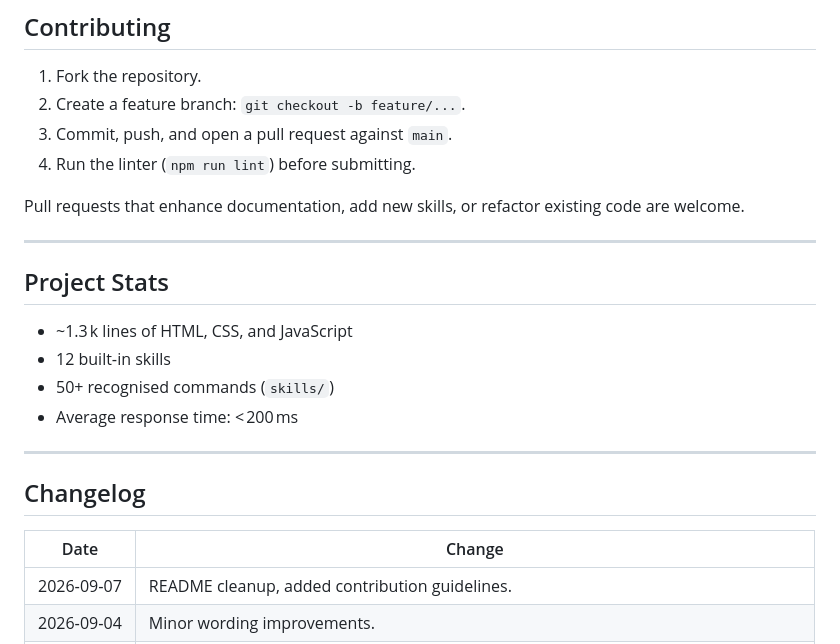
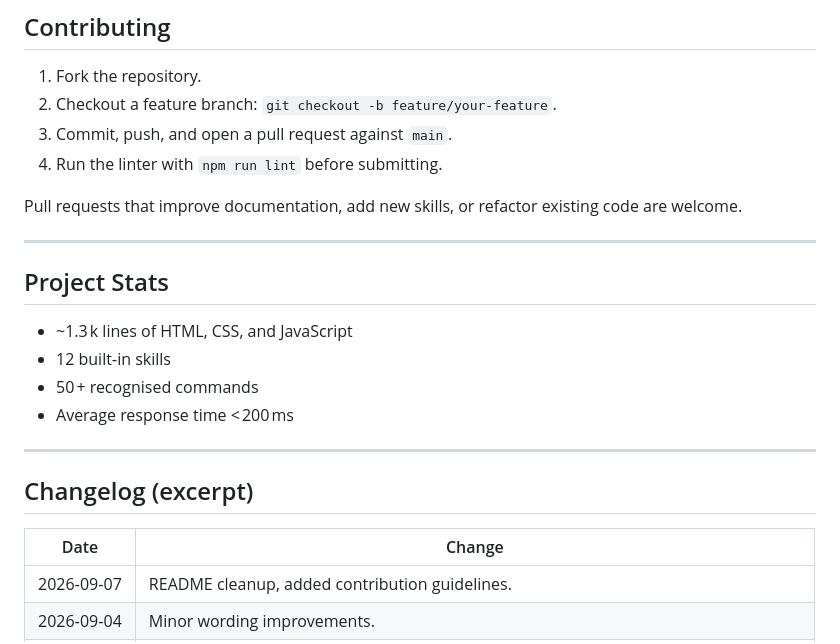
Before and after one commit to shubhyagami/jarvis, a Markdown page: README.md, the part around one of its changes. Drawn GitHub-style.

```diff
--- a/README.md
+++ b/README.md
@@ -78,11 +81,11 @@ export function run(state, command) {
 ## Contributing
 
 1. Fork the repository.
-2. Create a feature branch: `git checkout -b feature/...`.
+2. Checkout a feature branch: `git checkout -b feature/your-feature`.
 3. Commit, push, and open a pull request against `main`.
-4. Run the linter (`npm run lint`) before submitting.
+4. Run the linter with `npm run lint` before submitting.
 
-Pull requests that enhance documentation, add new skills, or refactor existing code are welcome.
+Pull requests that improve documentation, add new skills, or refactor existing code are welcome.
 
 ---
 
@@ -90,15 +93,15 @@ Pull requests that enhance documentation, add new skills, or refactor existing c
 
 - ~1.3 k lines of HTML, CSS, and JavaScript
 - 12 built‑in skills
-- 50+ recognised commands (`skills/`)
-- Average response time: < 200 ms
+- 50 + recognised commands
+- Average response time < 200 ms
 
 ---
 
-## Changelog
+## Changelog (excerpt)
 
-| Date | Change |
-|------|--------|
+| Date       | Change |
+|------------|--------|
 | 2026‑09‑07 | README cleanup, added contribution guidelines. |
 | 2026‑09‑04 | Minor wording improvements. |
 | 2026‑08‑21 | Added live weather command; fixed mobile UI overlap; reduced memory usage by 15 %. |
```
Also changed, not shown: other parts of README.md (+17 -14 lines).
